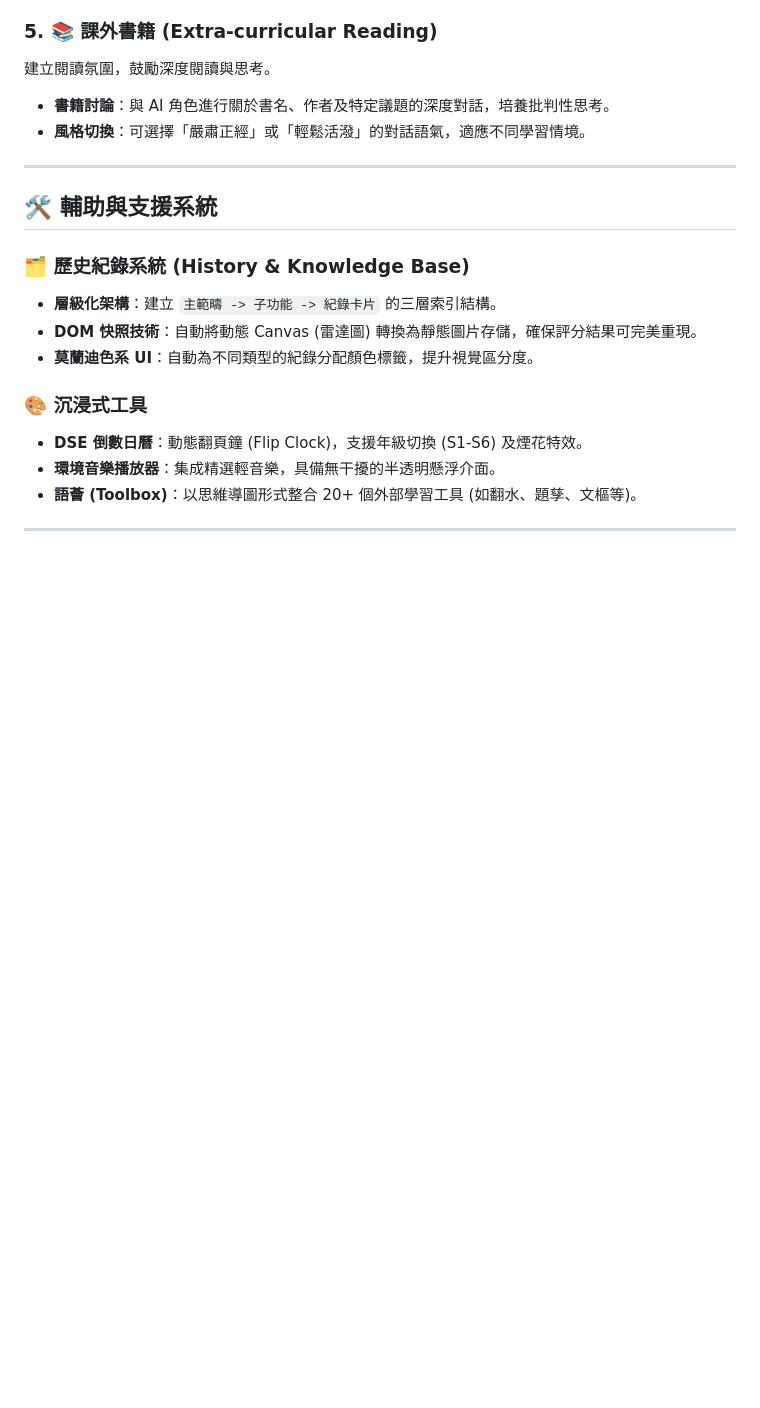
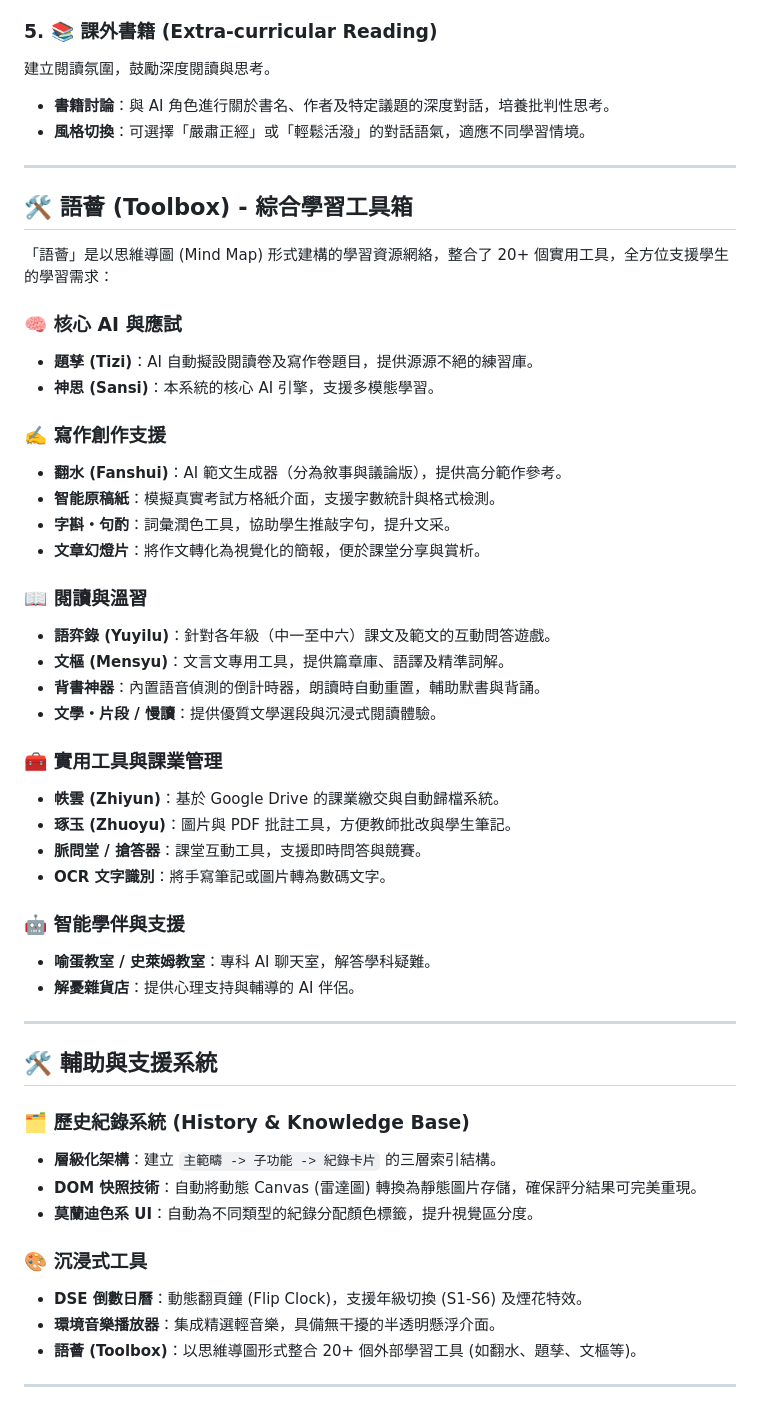
Before and after one commit to kenchan20141/AIChinese, a Markdown page: README.md, the part around one of its changes. GitHub-like rendering; blank space fills up the shorter version.

```diff
--- a/README.md
+++ b/README.md
@@ -48,6 +48,38 @@
 建立閱讀氛圍，鼓勵深度閱讀與思考。
 *   **書籍討論**：與 AI 角色進行關於書名、作者及特定議題的深度對話，培養批判性思考。
 *   **風格切換**：可選擇「嚴肅正經」或「輕鬆活潑」的對話語氣，適應不同學習情境。
+
+---
+
+## 🛠️ 語薈 (Toolbox) - 綜合學習工具箱
+
+「語薈」是以思維導圖 (Mind Map) 形式建構的學習資源網絡，整合了 20+ 個實用工具，全方位支援學生的學習需求：
+
+### 🧠 核心 AI 與應試
+*   **題孳 (Tizi)**：AI 自動擬設閱讀卷及寫作卷題目，提供源源不絕的練習庫。
+*   **神思 (Sansi)**：本系統的核心 AI 引擎，支援多模態學習。
+
+### ✍️ 寫作創作支援
+*   **翻水 (Fanshui)**：AI 範文生成器（分為敘事與議論版），提供高分範作參考。
+*   **智能原稿紙**：模擬真實考試方格紙介面，支援字數統計與格式檢測。
+*   **字斟・句酌**：詞彙潤色工具，協助學生推敲字句，提升文采。
+*   **文章幻燈片**：將作文轉化為視覺化的簡報，便於課堂分享與賞析。
+
+### 📖 閱讀與溫習
+*   **語弈錄 (Yuyilu)**：針對各年級（中一至中六）課文及範文的互動問答遊戲。
+*   **文樞 (Mensyu)**：文言文專用工具，提供篇章庫、語譯及精準詞解。
+*   **背書神器**：內置語音偵測的倒計時器，朗讀時自動重置，輔助默書與背誦。
+*   **文學・片段 / 慢讀**：提供優質文學選段與沉浸式閱讀體驗。
+
+### 🧰 實用工具與課業管理
+*   **帙雲 (Zhiyun)**：基於 Google Drive 的課業繳交與自動歸檔系統。
+*   **琢玉 (Zhuoyu)**：圖片與 PDF 批註工具，方便教師批改與學生筆記。
+*   **脈問堂 / 搶答器**：課堂互動工具，支援即時問答與競賽。
+*   **OCR 文字識別**：將手寫筆記或圖片轉為數碼文字。
+
+### 🤖 智能學伴與支援
+*   **喻蛋教室 / 史萊姆教室**：專科 AI 聊天室，解答學科疑難。
+*   **解憂雜貨店**：提供心理支持與輔導的 AI 伴侶。
 
 ---
 
```
Also changed, not shown: other parts of README.md (+1 -1 lines).
